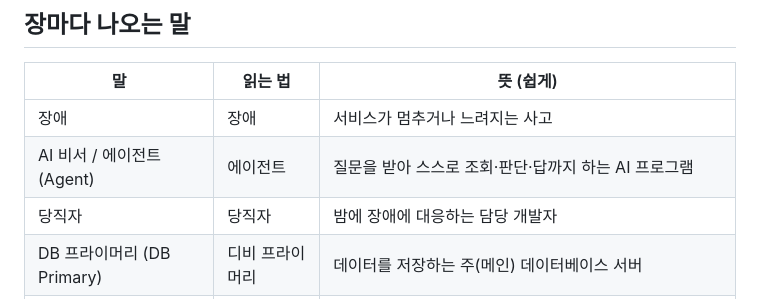
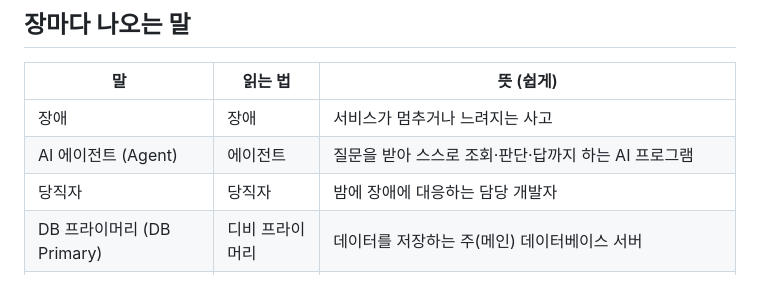
Before and after one commit to jang961111-hash/incident-agent-ablation, a Markdown page: docs/발표_용어집.md, the part around the change. GitHub-like rendering.

```diff
--- a/docs/발표_용어집.md
+++ b/docs/발표_용어집.md
@@ -7,7 +7,7 @@
 | 말 | 읽는 법 | 뜻 (쉽게) |
 |---|---|---|
 | 장애 | 장애 | 서비스가 멈추거나 느려지는 사고 |
-| AI 비서 / 에이전트 (Agent) | 에이전트 | 질문을 받아 스스로 조회·판단·답까지 하는 AI 프로그램 |
+| AI 에이전트 (Agent) | 에이전트 | 질문을 받아 스스로 조회·판단·답까지 하는 AI 프로그램 |
 | 당직자 | 당직자 | 밤에 장애에 대응하는 담당 개발자 |
 | DB 프라이머리 (DB Primary) | 디비 프라이머리 | 데이터를 저장하는 주(메인) 데이터베이스 서버 |
 | 매뉴얼 / 런북 (Runbook) | 런북 | 장애 유형별 대응 절차서. 이 프로젝트엔 6개 |
```
Also changed, not shown: README.md (+8 -8 lines), docs/figures/fig1_flow.png, 2 other files.
